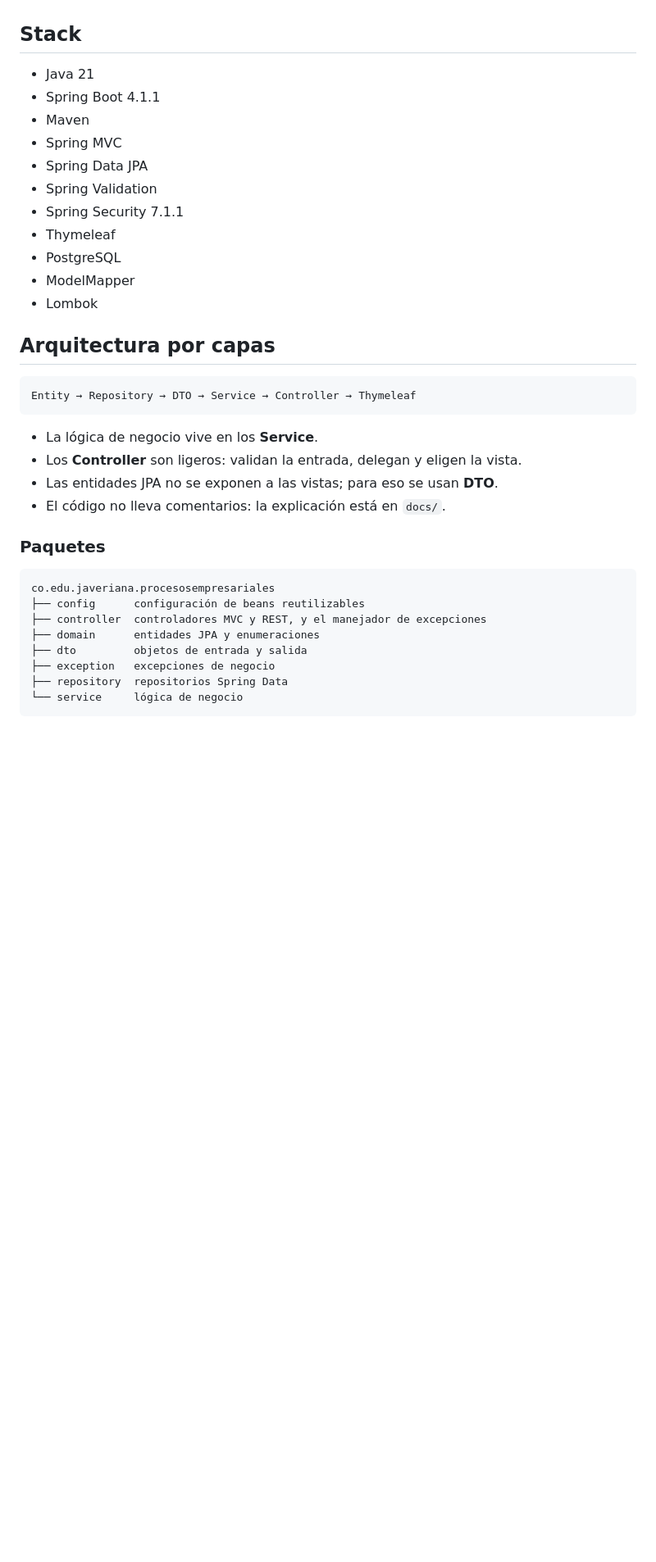
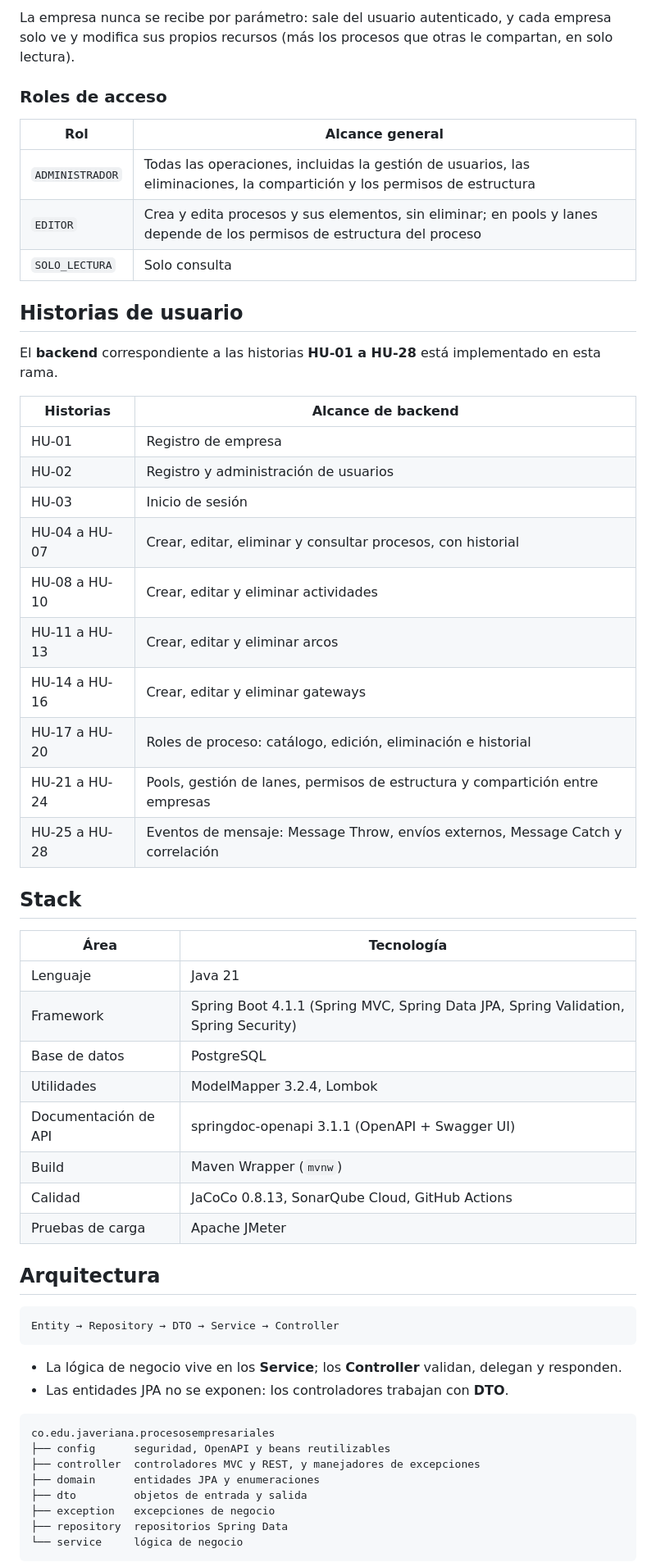
Before and after one commit to Kerosene21/ProcesosEmpresarialesWeb2630, a Markdown page: README.md, the part around one of its changes. Shown at 82% size. Drawn GitHub-style; blank space fills up the shorter version.

````diff
--- a/README.md
+++ b/README.md
@@ -10,35 +41,57 @@ manteniendo la información de cada organización aislada de las demás.
+La empresa nunca se recibe por parámetro: sale del usuario autenticado, y cada empresa solo ve y
+modifica sus propios recursos (más los procesos que otras le compartan, en solo lectura).
+
+### Roles de acceso
+
+| Rol | Alcance general |
+|---|---|
+| `ADMINISTRADOR` | Todas las operaciones, incluidas la gestión de usuarios, las eliminaciones, la compartición y los permisos de estructura |
+| `EDITOR` | Crea y edita procesos y sus elementos, sin eliminar; en pools y lanes depende de los permisos de estructura del proceso |
+| `SOLO_LECTURA` | Solo consulta |
+
+## Historias de usuario
+
+El **backend** correspondiente a las historias **HU-01 a HU-28** está implementado en esta rama.
+
+| Historias | Alcance de backend |
+|---|---|
+| HU-01 | Registro de empresa |
+| HU-02 | Registro y administración de usuarios |
+| HU-03 | Inicio de sesión |
+| HU-04 a HU-07 | Crear, editar, eliminar y consultar procesos, con historial |
+| HU-08 a HU-10 | Crear, editar y eliminar actividades |
+| HU-11 a HU-13 | Crear, editar y eliminar arcos |
+| HU-14 a HU-16 | Crear, editar y eliminar gateways |
+| HU-17 a HU-20 | Roles de proceso: catálogo, edición, eliminación e historial |
+| HU-21 a HU-24 | Pools, gestión de lanes, permisos de estructura y compartición entre empresas |
+| HU-25 a HU-28 | Eventos de mensaje: Message Throw, envíos externos, Message Catch y correlación |
 
 ## Stack
 
-- Java 21
-- Spring Boot 4.1.1
-- Maven
-- Spring MVC
-- Spring Data JPA
-- Spring Validation
-- Spring Security 7.1.1
-- Thymeleaf
-- PostgreSQL
-- ModelMapper
-- Lombok
+| Área | Tecnología |
+|---|---|
+| Lenguaje | Java 21 |
+| Framework | Spring Boot 4.1.1 (Spring MVC, Spring Data JPA, Spring Validation, Spring Security) |
+| Base de datos | PostgreSQL |
+| Utilidades | ModelMapper 3.2.4, Lombok |
+| Documentación de API | springdoc-openapi 3.1.1 (OpenAPI + Swagger UI) |
+| Build | Maven Wrapper (`mvnw`) |
+| Calidad | JaCoCo 0.8.13, SonarQube Cloud, GitHub Actions |
+| Pruebas de carga | Apache JMeter |
 
-## Arquitectura por capas
+## Arquitectura
 
 ```
-Entity → Repository → DTO → Service → Controller → Thymeleaf
+Entity → Repository → DTO → Service → Controller
 ```
 
-- La lógica de negocio vive en los **Service**.
-- Los **Controller** son ligeros: validan la entrada, delegan y eligen la vista.
-- Las entidades JPA no se exponen a las vistas; para eso se usan **DTO**.
-- El código no lleva comentarios: la explicación está en `docs/`.
-
-### Paquetes
+- La lógica de negocio vive en los **Service**; los **Controller** validan, delegan y responden.
+- Las entidades JPA no se exponen: los controladores trabajan con **DTO**.
 
 ```
 co.edu.javeriana.procesosempresariales
-├── config      configuración de beans reutilizables
-├── controller  controladores MVC y REST, y el manejador de excepciones
+├── config      seguridad, OpenAPI y beans reutilizables
+├── controller  controladores MVC y REST, y manejadores de excepciones
 ├── domain      entidades JPA y enumeraciones
 ├── dto         objetos de entrada y salida
 ├── exception   excepciones de negocio
````
Also changed, not shown: other parts of README.md (+132 -193 lines).
